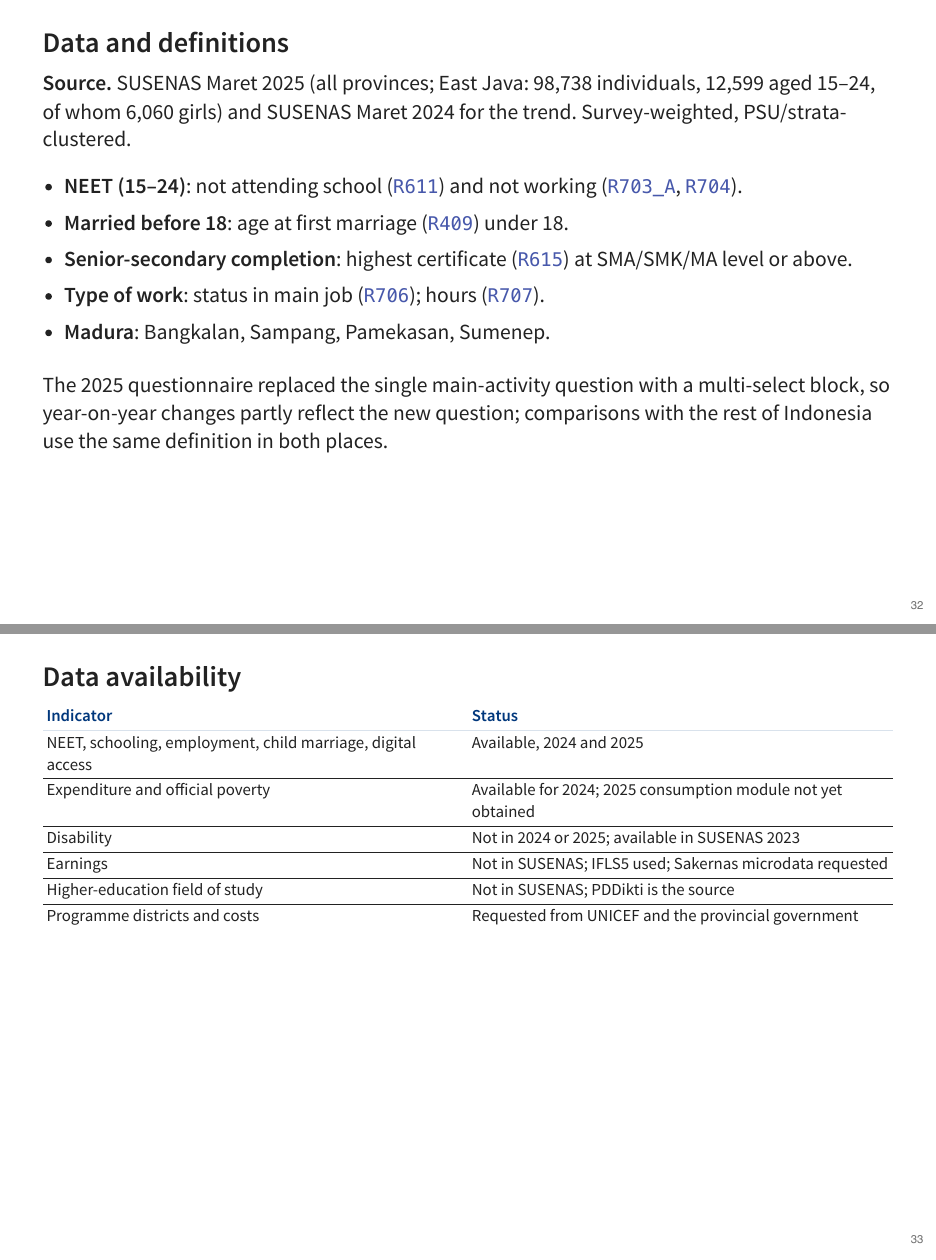
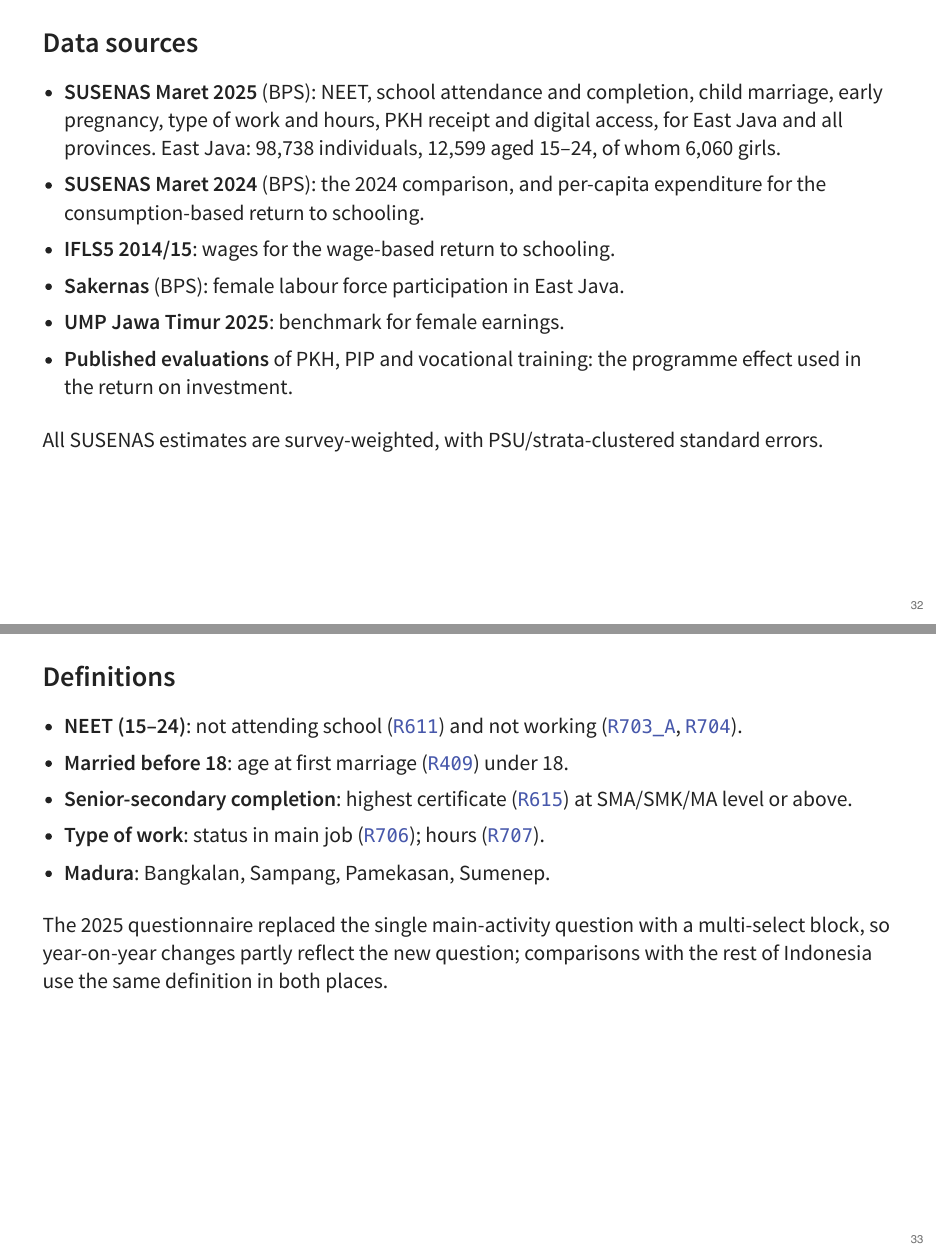
Before and after one commit to hgrueso/eastjava-investment-case, a Quarto document (code/06_slides_en.qmd): pages 32 and 33 of 33, joined at a grey line. The pictures show the output file output/06_slides_en.pdf that the author committed with the source.

Commit message:
Data sources and definitions slides; remove data availability slide

```diff
--- a/code/06_slides_en.qmd
+++ b/code/06_slides_en.qmd
@@ -424,15 +424,22 @@ $$\ln(c_i) = \beta_0 + \beta_1 S_i + \beta_2 S_i^2 + \beta_3 \text{Age}_i + \bet
 $w$: monthly wage; $c$: household per-capita expenditure; $S$: years of schooling from highest certificate; Exp: potential experience (age minus schooling minus 6). $\beta_1$ is the return per year of schooling (12% for women from wages, 5.6% from consumption); a positive $\beta_2$ in the consumption model means returns rise with schooling level.
 :::
 
-::: {style="font-size:0.58em; color:#7a7a7a;"}
-Neither model controls for region, family background or selection into paid work, so both are associations. The ROI uses 10%, between the two estimates.
+## Data sources {.smaller}
+
+::: {style="font-size:0.95em"}
+- **SUSENAS Maret 2025** (BPS): NEET, school attendance and completion, child marriage, early pregnancy, type of work and hours, PKH receipt and digital access, for East Java and all provinces. East Java: 98,738 individuals, 12,599 aged 15–24, of whom 6,060 girls.
+- **SUSENAS Maret 2024** (BPS): the 2024 comparison, and per-capita expenditure for the consumption-based return to schooling.
+- **IFLS5 2014/15**: wages for the wage-based return to schooling.
+- **Sakernas** (BPS): female labour force participation in East Java.
+- **UMP Jawa Timur 2025**: benchmark for female earnings.
+- **Published evaluations** of PKH, PIP and vocational training: the programme effect used in the return on investment.
+
+All SUSENAS estimates are survey-weighted, with PSU/strata-clustered standard errors.
 :::
 
-## Data and definitions {.smaller}
+## Definitions {.smaller}
 
 ::: {style="font-size:0.95em"}
-**Source.** SUSENAS Maret 2025 (all provinces; East Java: 98,738 individuals, 12,599 aged 15–24, of whom 6,060 girls) and SUSENAS Maret 2024 for the trend. Survey-weighted, PSU/strata-clustered.
-
 - **NEET (15–24)**: not attending school (`R611`) and not working (`R703_A`, `R704`).
 - **Married before 18**: age at first marriage (`R409`) under 18.
 - **Senior-secondary completion**: highest certificate (`R615`) at SMA/SMK/MA level or above.
@@ -441,16 +448,3 @@ Neither model controls for region, family background or selection into paid work
 
 The 2025 questionnaire replaced the single main-activity question with a multi-select block, so year-on-year changes partly reflect the new question; comparisons with the rest of Indonesia use the same definition in both places.
 :::
-
-## Data availability {.smaller}
-
-::: {.tight-table}
-| Indicator | Status |
-|---|---|
-| NEET, schooling, employment, child marriage, digital access | Available, 2024 and 2025 |
-| Expenditure and official poverty | Available for 2024; 2025 consumption module not yet obtained |
-| Disability | Not in 2024 or 2025; available in SUSENAS 2023 |
-| Earnings | Not in SUSENAS; IFLS5 used; Sakernas microdata requested |
-| Higher-education field of study | Not in SUSENAS; PDDikti is the source |
-| Programme districts and costs | Requested from UNICEF and the provincial government |
-:::
```
Also changed, not shown: output/06_slides_en.pdf.
